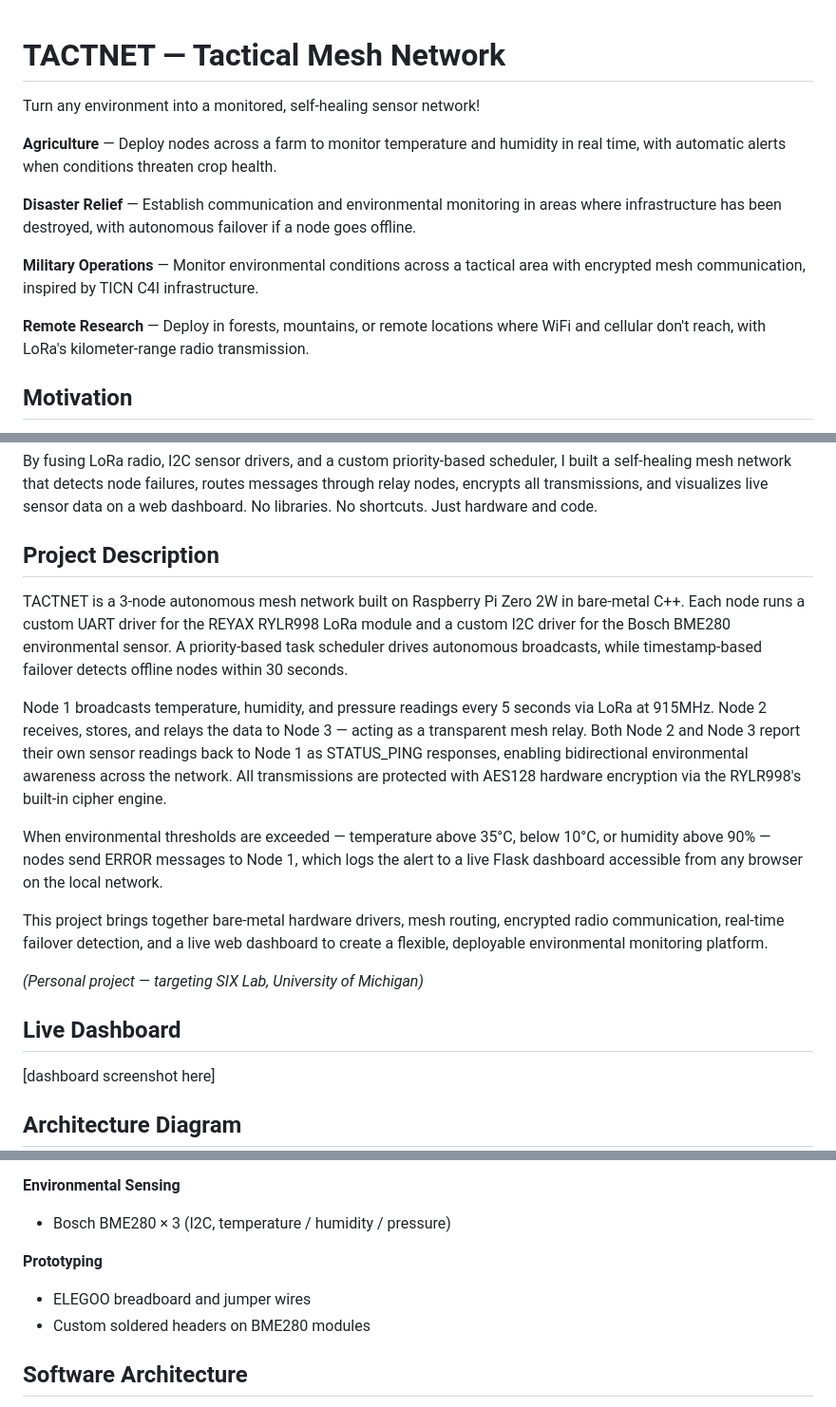
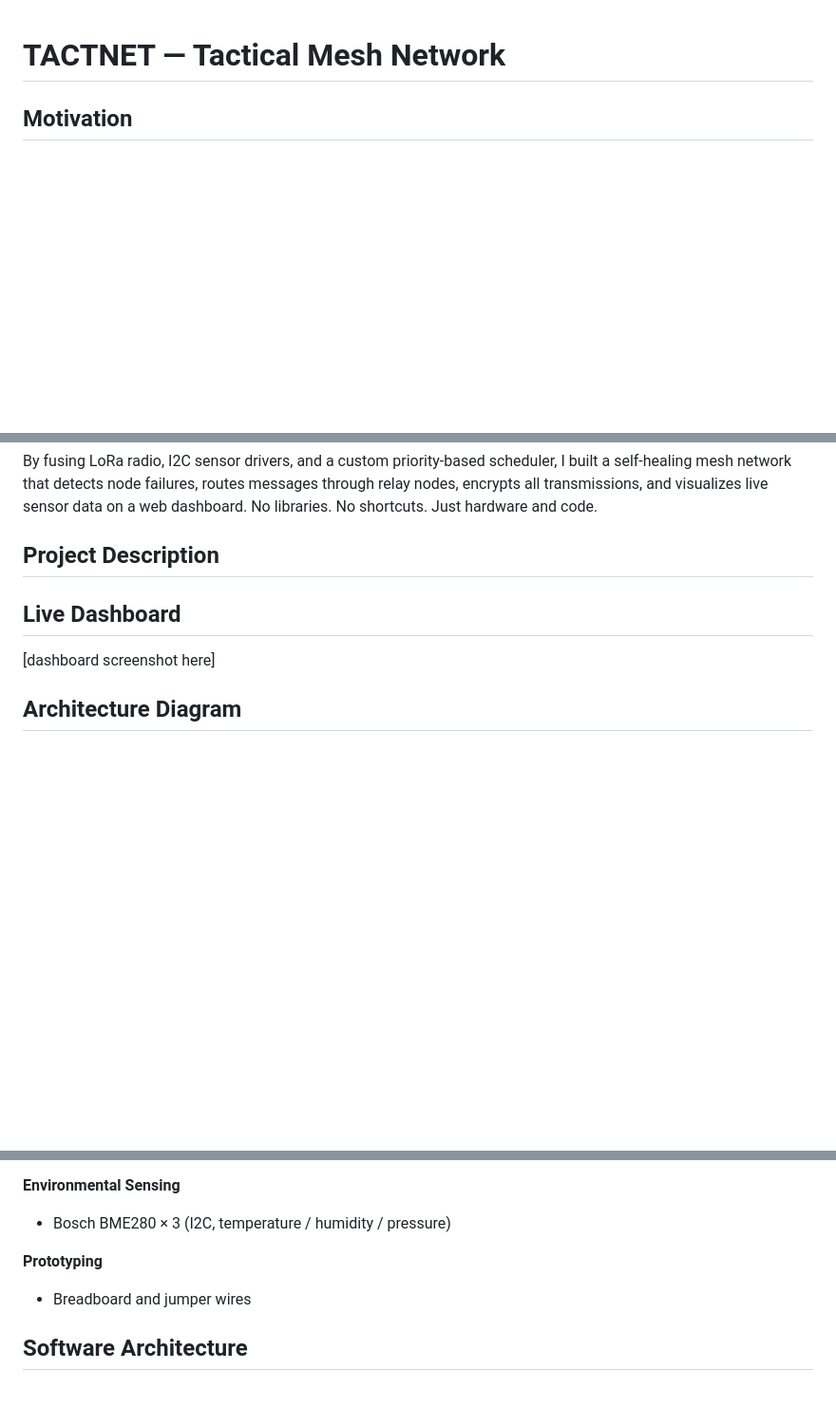
Before and after one commit to rlatjdgns/Tactnet, a Markdown page: README.md, 3 parts joined by grey strips. Shown at 95% size. GitHub-like rendering; blank space fills up the shorter version.

```diff
--- a/README.md
+++ b/README.md
@@ -1,14 +1,5 @@
 # TACTNET — Tactical Mesh Network
 
-Turn any environment into a monitored, self-healing sensor network!
-
-**Agriculture** — Deploy nodes across a farm to monitor temperature and humidity in real time, with automatic alerts when conditions threaten crop health.
-
-**Disaster Relief** — Establish communication and environmental monitoring in areas where infrastructure has been destroyed, with autonomous failover if a node goes offline.
-
-**Military Operations** — Monitor environmental conditions across a tactical area with encrypted mesh communication, inspired by TICN C4I infrastructure.
-
-**Remote Research** — Deploy in forests, mountains, or remote locations where WiFi and cellular don't reach, with LoRa's kilometer-range radio transmission.
 
 ## Motivation
 
@@ -18,15 +9,6 @@ By fusing LoRa radio, I2C sensor drivers, and a custom priority-based scheduler,
 
 ## Project Description
 
-TACTNET is a 3-node autonomous mesh network built on Raspberry Pi Zero 2W in bare-metal C++. Each node runs a custom UART driver for the REYAX RYLR998 LoRa module and a custom I2C driver for the Bosch BME280 environmental sensor. A priority-based task scheduler drives autonomous broadcasts, while timestamp-based failover detects offline nodes within 30 seconds.
-
-Node 1 broadcasts temperature, humidity, and pressure readings every 5 seconds via LoRa at 915MHz. Node 2 receives, stores, and relays the data to Node 3 — acting as a transparent mesh relay. Both Node 2 and Node 3 report their own sensor readings back to Node 1 as STATUS_PING responses, enabling bidirectional environmental awareness across the network. All transmissions are protected with AES128 hardware encryption via the RYLR998's built-in cipher engine.
-
-When environmental thresholds are exceeded — temperature above 35°C, below 10°C, or humidity above 90% — nodes send ERROR messages to Node 1, which logs the alert to a live Flask dashboard accessible from any browser on the local network.
-
-This project brings together bare-metal hardware drivers, mesh routing, encrypted radio communication, real-time failover detection, and a live web dashboard to create a flexible, deployable environmental monitoring platform.
-
-*(Personal project — targeting SIX Lab, University of Michigan)*
 
 ## Live Dashboard
 
@@ -53,8 +35,7 @@ This project brings together bare-metal hardware drivers, mesh routing, encrypte
 - Bosch BME280 × 3 (I2C, temperature / humidity / pressure)
 
 **Prototyping**
-- ELEGOO breadboard and jumper wires
-- Custom soldered headers on BME280 modules
+- Breadboard and jumper wires
 
 ## Software Architecture
 
```
